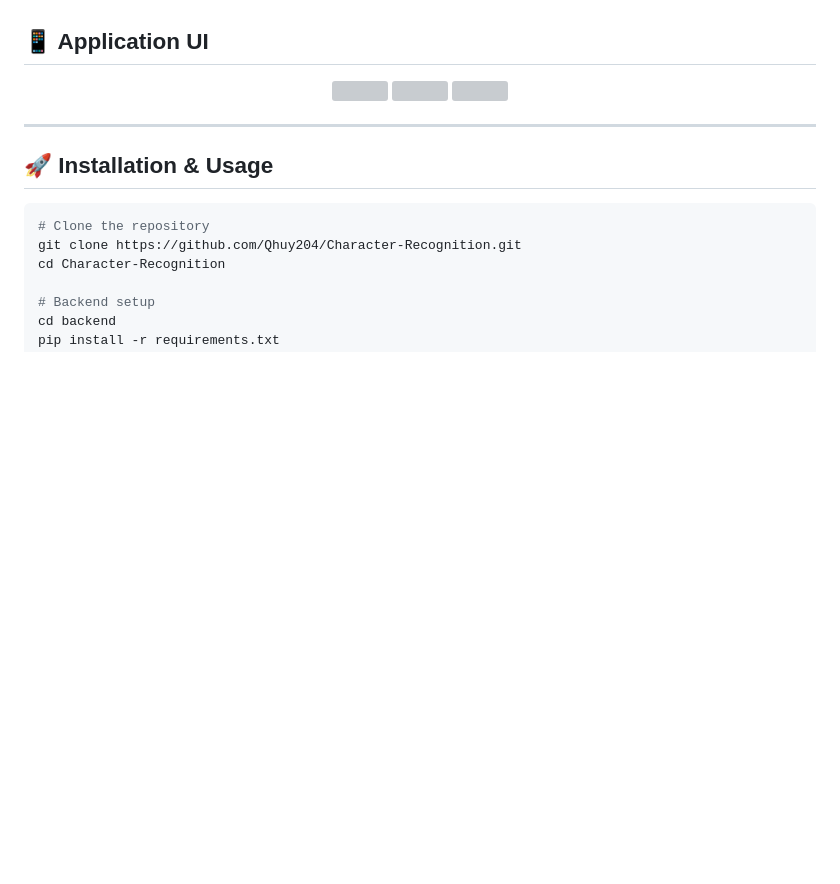
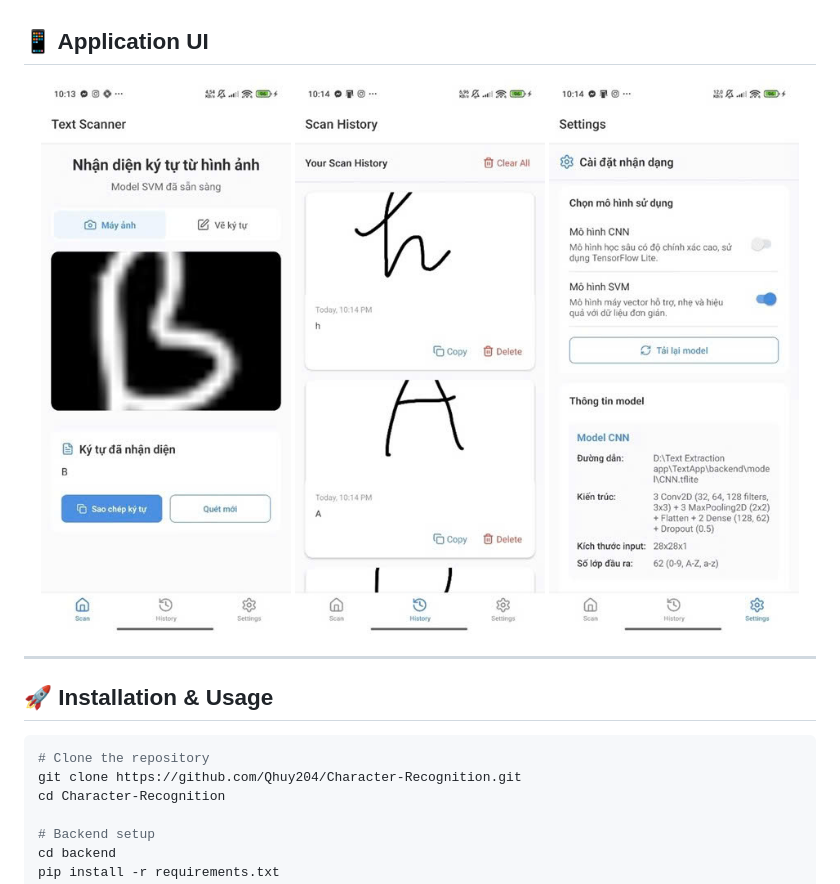
Before and after one commit to Qhuy204/Character-Recognition, a Markdown page: README.md, the part around the change. Rendered like a GitHub page; blank space fills up the shorter version; grey boxes are pictures that could not be loaded.

```diff
--- a/README.md
+++ b/README.md
@@ -80,9 +80,9 @@ It focuses on applying **Support Vector Machine (SVM)** and **Convolutional Neur
 ## 📱 Application UI
 
 <p align="center">
-  <img src="docs/ui/99b47f4c0db887e6dea91.jpg" width="250"/>
-  <img src="docs/ui/251b39e74b13c14d98022.jpg" width="250"/>
-  <img src="docs/ui/abd4d72aa5de2f8076cf3.jpg" width="250"/>
+  <img src="docs/UI/99b47f4c0db887e6dea91.jpg" width="250"/>
+  <img src="docs/UI/251b39e74b13c14d98022.jpg" width="250"/>
+  <img src="docs/UI/abd4d72aa5de2f8076cf3.jpg" width="250"/>
 </p>
 
 
```
